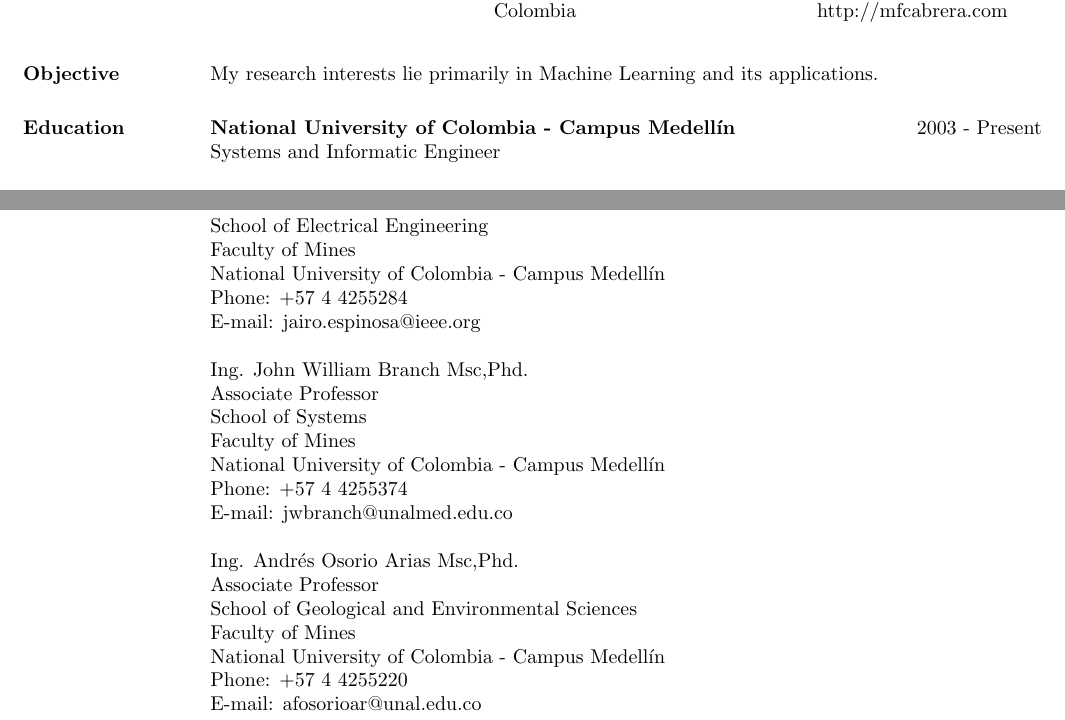
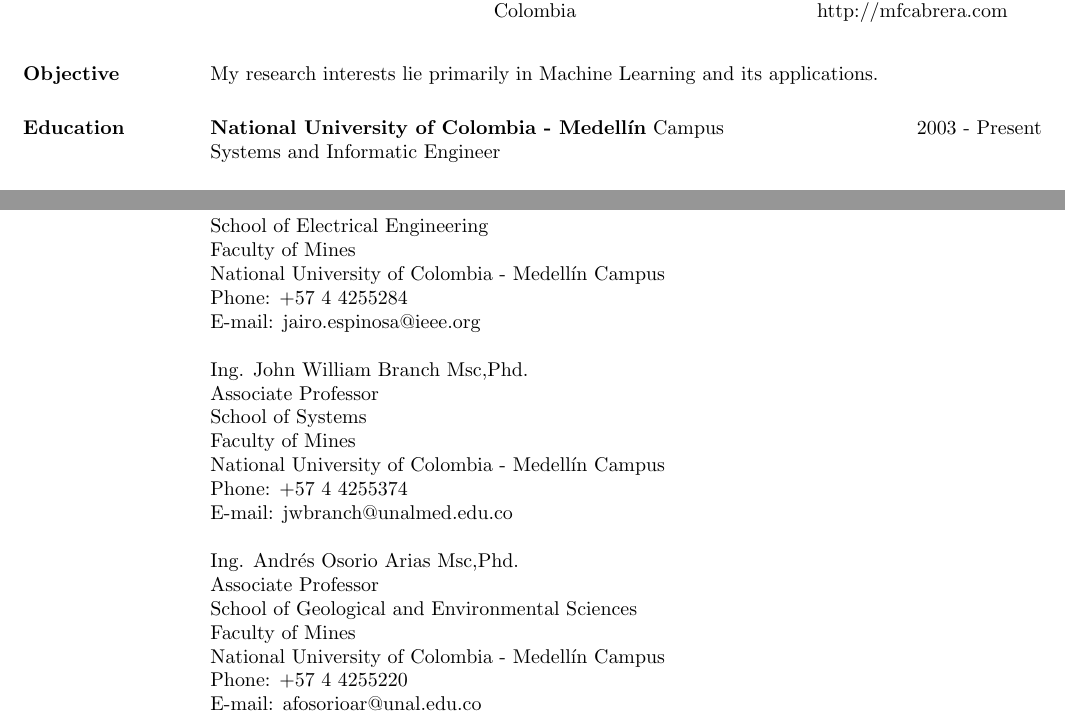
Before and after one commit to mfcabrera/tesis, a LaTeX CV (cvinfo/miguel_resume.tex): two parts of pages 1 and 3 of 3, joined at a grey line, cut so that both start at the same text. Compiled offline with pdfLaTeX.

Commit message:
sum changes
git-svn-id: http://xue.unalmed.edu.co/svn/tesis@51 e803852c-e837-0410-abc8-f54d6c4cb6c2

```diff
--- a/cvinfo/miguel_resume.tex
+++ b/cvinfo/miguel_resume.tex
@@ -79,7 +79,7 @@
 
 
 \section{\textsc{Education}}
-\textbf{National University of Colombia - Campus Medell\'{i}n} \hfill 2003 - Present \\
+\textbf{National University of Colombia - Medell\'{i}n} Campus \hfill 2003 - Present \\
 {Systems and Informatic Engineer} \hfill
 
 
@@ -423,7 +423,7 @@
 Associate Professor \\
 School of Electrical Engineering \\
 Faculty of Mines \\
-National University of Colombia - Campus Medell\'{i}n\\
+National University of Colombia - Medell\'{i}n Campus\\
 Phone: +57 4 4255284 \\
 E-mail: jairo.espinosa@ieee.org\\
 \\
@@ -431,7 +431,7 @@
 Associate Professor \\
 School of Systems  \\
 Faculty of Mines \\
-National University of Colombia - Campus Medell\'{i}n\\
+National University of Colombia - Medell\'{i}n Campus\\
 Phone: +57 4 4255374 \\
 E-mail: jwbranch@unalmed.edu.co\\
 \\
```
Also changed, not shown: cvinfo/miguel_resume.tex (2 more changed lines).
